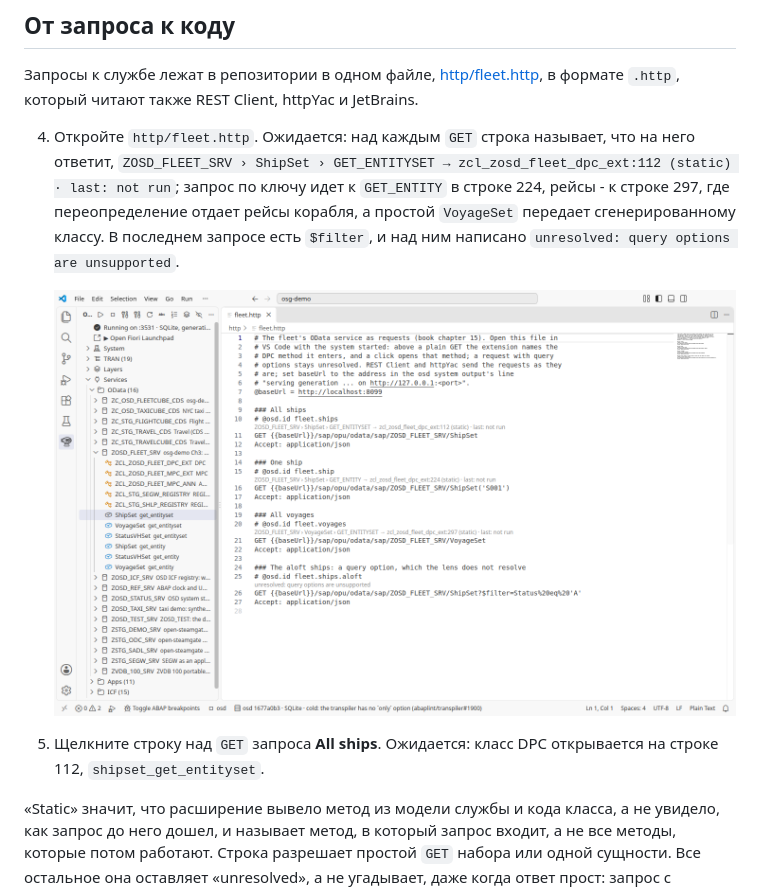
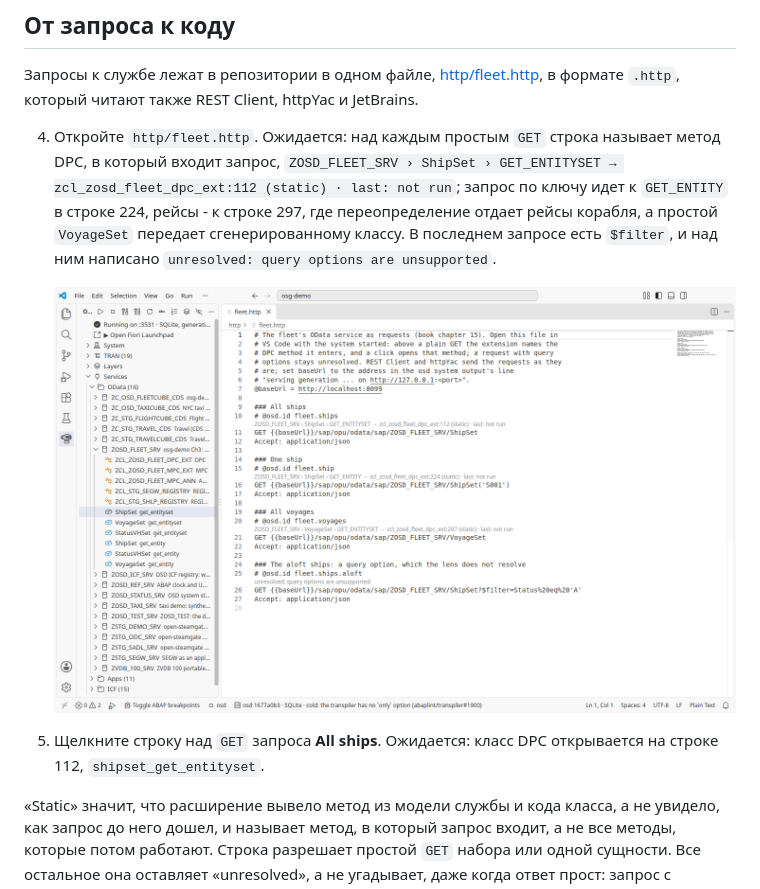
Before and after one commit to oisee/osg-demo, a Markdown page: book/ru/15-vscode.md, the part around one of its changes. Rendered like a GitHub page; pictures changed too: book/img/vscode-http-lens.png.

```diff
--- a/book/ru/15-vscode.md
+++ b/book/ru/15-vscode.md
@@ -36,8 +36,8 @@
 [http/fleet.http](../../http/fleet.http), в формате `.http`, который читают
 также REST Client, httpYac и JetBrains.
 
-4. Откройте `http/fleet.http`. Ожидается: над каждым `GET` строка называет, что
-   на него ответит, `ZOSD_FLEET_SRV › ShipSet › GET_ENTITYSET →
+4. Откройте `http/fleet.http`. Ожидается: над каждым простым `GET` строка
+   называет метод DPC, в который входит запрос, `ZOSD_FLEET_SRV › ShipSet › GET_ENTITYSET →
    zcl_zosd_fleet_dpc_ext:112 (static) · last: not run`; запрос по ключу идет к
    `GET_ENTITY` в строке 224, рейсы - к строке 297, где переопределение
    отдает рейсы корабля, а простой `VoyageSet` передает сгенерированному
@@ -48,6 +48,6 @@
 
-5. Щелкните строку над `GET` запроса **All ships**. Ожидается: класс DPC открывается на
-   строке 112, `shipset_get_entityset`.
+5. Щелкните строку над `GET` запроса **All ships**. Ожидается: класс DPC
+   открывается на строке 112, `shipset_get_entityset`.
 
 «Static» значит, что расширение вывело метод из модели службы и кода класса, а
 не увидело, как запрос до него дошел, и называет метод, в который запрос
```
Also changed, not shown: other parts of book/ru/15-vscode.md (+1 -1 lines), book/15-vscode.md (+5 -5 lines), book/img/vscode-call-entityset.png, book/img/vscode-classrun.png, book/img/vscode-debugger.png, book/img/vscode-services.png, book/img/vscode-testing.png, 1 other file.
